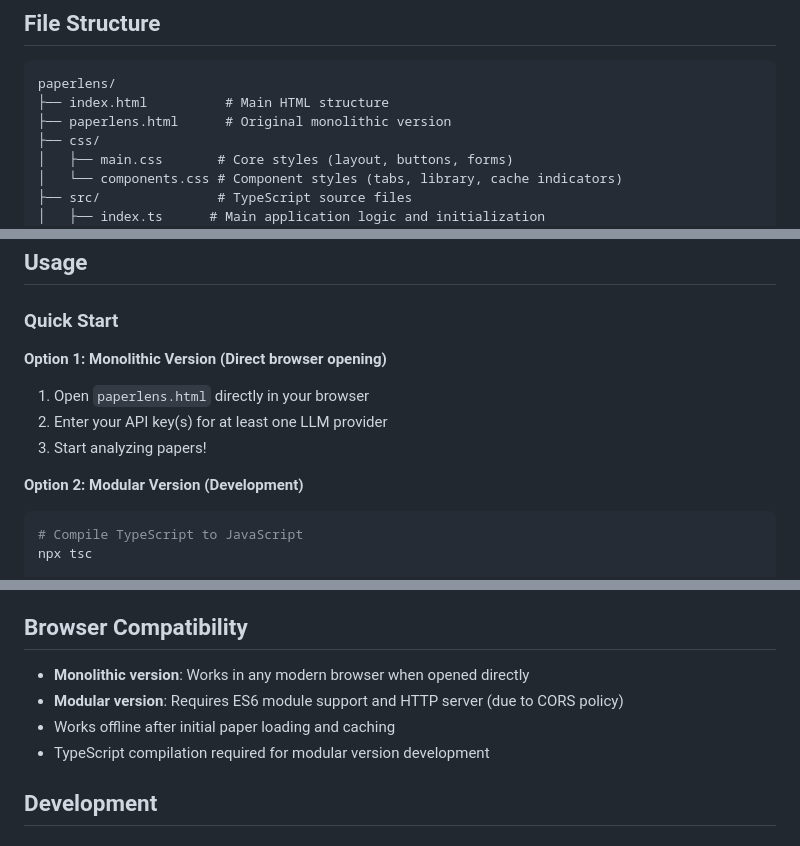
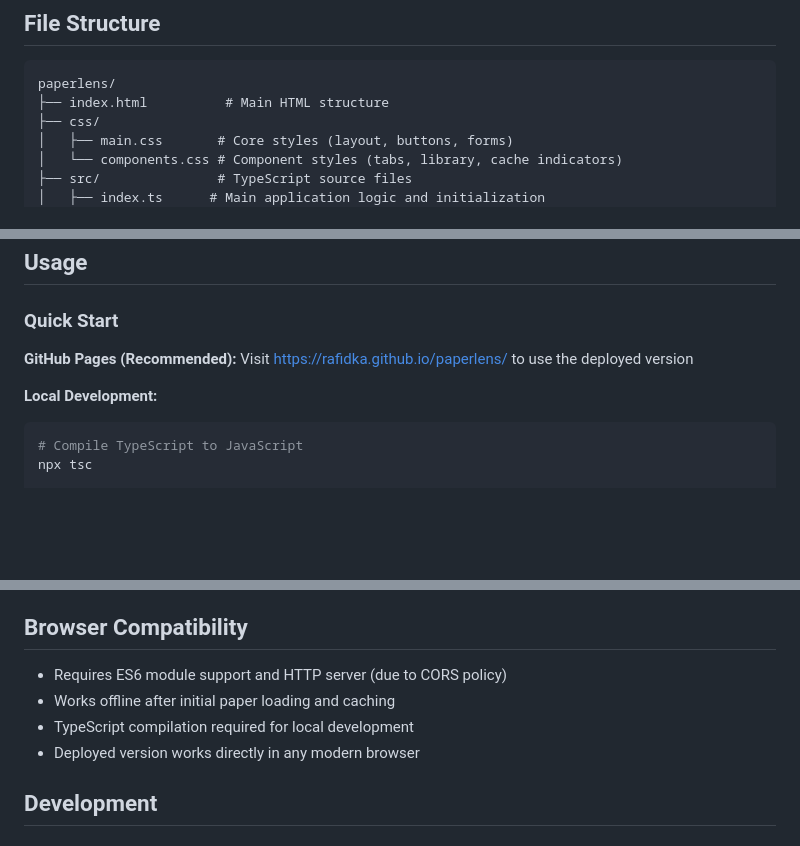
Before and after one commit to rafidka/paperlens, a Markdown page: README.md, 3 parts joined by grey strips. Drawn GitHub-style; blank space fills up the shorter version.

````diff
--- a/README.md
+++ b/README.md
@@ -17,7 +17,6 @@ A static web application for reading and analyzing academic papers from Arxiv us
 ```
 paperlens/
 ├── index.html          # Main HTML structure
-├── paperlens.html      # Original monolithic version
 ├── css/
 │   ├── main.css       # Core styles (layout, buttons, forms)
 │   └── components.css # Component styles (tabs, library, cache indicators)
@@ -41,12 +40,10 @@ paperlens/
 
 ### Quick Start
 
-**Option 1: Monolithic Version (Direct browser opening)**
-1. Open `paperlens.html` directly in your browser
-2. Enter your API key(s) for at least one LLM provider
-3. Start analyzing papers!
+**GitHub Pages (Recommended):**
+Visit https://rafidka.github.io/paperlens/ to use the deployed version
 
-**Option 2: Modular Version (Development)**
+**Local Development:**
 ```bash
 # Compile TypeScript to JavaScript
 npx tsc
@@ -78,10 +75,10 @@ php -S localhost:8000
 
 ## Browser Compatibility
 
-- **Monolithic version**: Works in any modern browser when opened directly
-- **Modular version**: Requires ES6 module support and HTTP server (due to CORS policy)
+- Requires ES6 module support and HTTP server (due to CORS policy)
 - Works offline after initial paper loading and caching
-- TypeScript compilation required for modular version development
+- TypeScript compilation required for local development
+- Deployed version works directly in any modern browser
 
 ## Development
 
````
